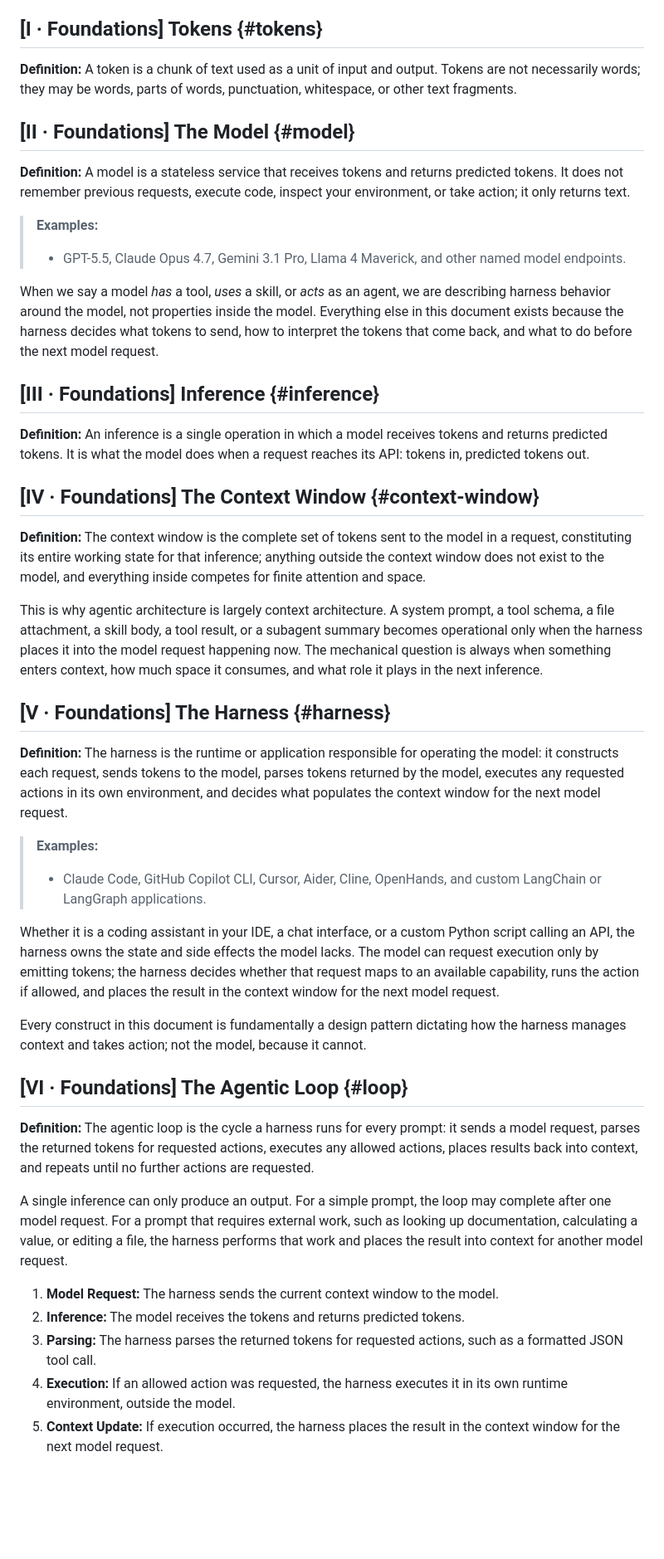
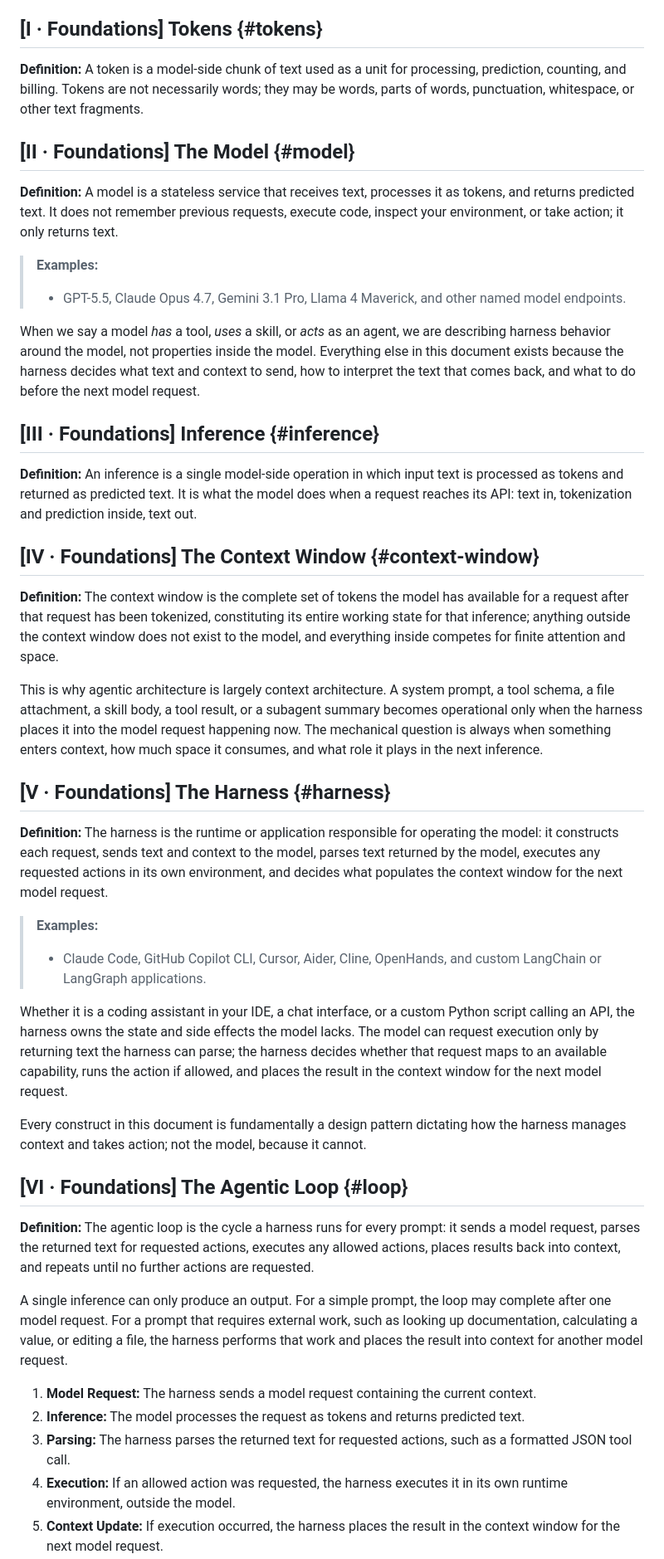
Before and after one commit to djschnei21/DemystifyingAI, a Markdown page: taxonomy.md, the part around one of its changes. Shown at 83% size. Drawn GitHub-style; blank space fills up the shorter version.

Commit message:
tokens vs text

```diff
--- a/taxonomy.md
+++ b/taxonomy.md
@@ -14,49 +14,49 @@ It is not a tutorial, a how-to for any specific harness (Claude Code, Copilot CL
 
 ## [I · Foundations] Tokens {#tokens}
 
-**Definition:** A token is a chunk of text used as a unit of input and output. Tokens are not necessarily words; they may be words, parts of words, punctuation, whitespace, or other text fragments.
+**Definition:** A token is a model-side chunk of text used as a unit for processing, prediction, counting, and billing. Tokens are not necessarily words; they may be words, parts of words, punctuation, whitespace, or other text fragments.
 
 ## [II · Foundations] The Model {#model}
 
-**Definition:** A model is a stateless service that receives tokens and returns predicted tokens. It does not remember previous requests, execute code, inspect your environment, or take action; it only returns text.
+**Definition:** A model is a stateless service that receives text, processes it as tokens, and returns predicted text. It does not remember previous requests, execute code, inspect your environment, or take action; it only returns text.
 
 > **Examples:**
 >
 > - GPT-5.5, Claude Opus 4.7, Gemini 3.1 Pro, Llama 4 Maverick, and other named model endpoints.
 
-When we say a model *has* a tool, *uses* a skill, or *acts* as an agent, we are describing harness behavior around the model, not properties inside the model. Everything else in this document exists because the harness decides what tokens to send, how to interpret the tokens that come back, and what to do before the next model request.
+When we say a model *has* a tool, *uses* a skill, or *acts* as an agent, we are describing harness behavior around the model, not properties inside the model. Everything else in this document exists because the harness decides what text and context to send, how to interpret the text that comes back, and what to do before the next model request.
 
 ## [III · Foundations] Inference {#inference}
 
-**Definition:** An inference is a single operation in which a model receives tokens and returns predicted tokens. It is what the model does when a request reaches its API: tokens in, predicted tokens out.
+**Definition:** An inference is a single model-side operation in which input text is processed as tokens and returned as predicted text. It is what the model does when a request reaches its API: text in, tokenization and prediction inside, text out.
 
 ## [IV · Foundations] The Context Window {#context-window}
 
-**Definition:** The context window is the complete set of tokens sent to the model in a request, constituting its entire working state for that inference; anything outside the context window does not exist to the model, and everything inside competes for finite attention and space.
+**Definition:** The context window is the complete set of tokens the model has available for a request after that request has been tokenized, constituting its entire working state for that inference; anything outside the context window does not exist to the model, and everything inside competes for finite attention and space.
 
 This is why agentic architecture is largely context architecture. A system prompt, a tool schema, a file attachment, a skill body, a tool result, or a subagent summary becomes operational only when the harness places it into the model request happening now. The mechanical question is always when something enters context, how much space it consumes, and what role it plays in the next inference.
 
 ## [V · Foundations] The Harness {#harness}
 
-**Definition:** The harness is the runtime or application responsible for operating the model: it constructs each request, sends tokens to the model, parses tokens returned by the model, executes any requested actions in its own environment, and decides what populates the context window for the next model request.
+**Definition:** The harness is the runtime or application responsible for operating the model: it constructs each request, sends text and context to the model, parses text returned by the model, executes any requested actions in its own environment, and decides what populates the context window for the next model request.
 
 > **Examples:**
 >
 > - Claude Code, GitHub Copilot CLI, Cursor, Aider, Cline, OpenHands, and custom LangChain or LangGraph applications.
 
-Whether it is a coding assistant in your IDE, a chat interface, or a custom Python script calling an API, the harness owns the state and side effects the model lacks. The model can request execution only by emitting tokens; the harness decides whether that request maps to an available capability, runs the action if allowed, and places the result in the context window for the next model request.
+Whether it is a coding assistant in your IDE, a chat interface, or a custom Python script calling an API, the harness owns the state and side effects the model lacks. The model can request execution only by returning text the harness can parse; the harness decides whether that request maps to an available capability, runs the action if allowed, and places the result in the context window for the next model request.
 
 Every construct in this document is fundamentally a design pattern dictating how the harness manages context and takes action; not the model, because it cannot.
 
 ## [VI · Foundations] The Agentic Loop {#loop}
 
-**Definition:** The agentic loop is the cycle a harness runs for every prompt: it sends a model request, parses the returned tokens for requested actions, executes any allowed actions, places results back into context, and repeats until no further actions are requested.
+**Definition:** The agentic loop is the cycle a harness runs for every prompt: it sends a model request, parses the returned text for requested actions, executes any allowed actions, places results back into context, and repeats until no further actions are requested.
 
 A single inference can only produce an output. For a simple prompt, the loop may complete after one model request. For a prompt that requires external work, such as looking up documentation, calculating a value, or editing a file, the harness performs that work and places the result into context for another model request.
 
-1. **Model Request:** The harness sends the current context window to the model.
-2. **Inference:** The model receives the tokens and returns predicted tokens.
-3. **Parsing:** The harness parses the returned tokens for requested actions, such as a formatted JSON tool call.
+1. **Model Request:** The harness sends a model request containing the current context.
+2. **Inference:** The model processes the request as tokens and returns predicted text.
+3. **Parsing:** The harness parses the returned text for requested actions, such as a formatted JSON tool call.
 4. **Execution:** If an allowed action was requested, the harness executes it in its own runtime environment, outside the model.
 5. **Context Update:** If execution occurred, the harness places the result in the context window for the next model request.
 6. **Repeat or Stop:** If further action is needed, the harness sends another model request with the updated context. If no action is requested, the loop ends with the model's output.
```
Also changed, not shown: other parts of taxonomy.md (+2 -2 lines).
